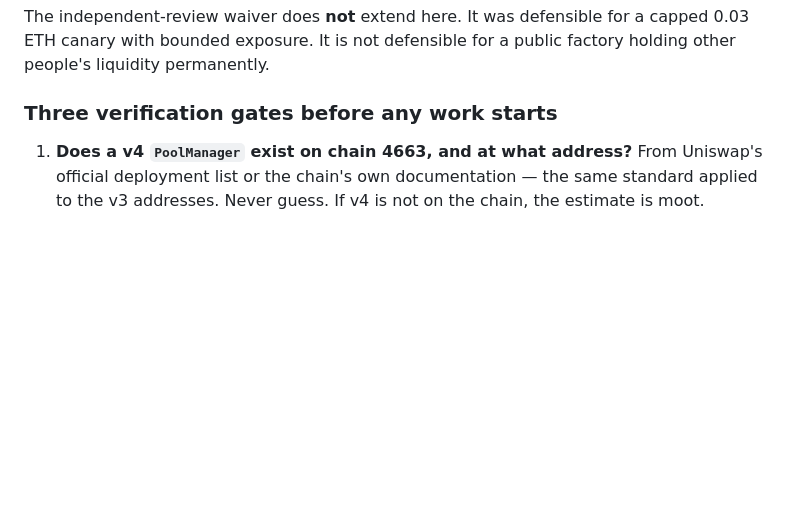
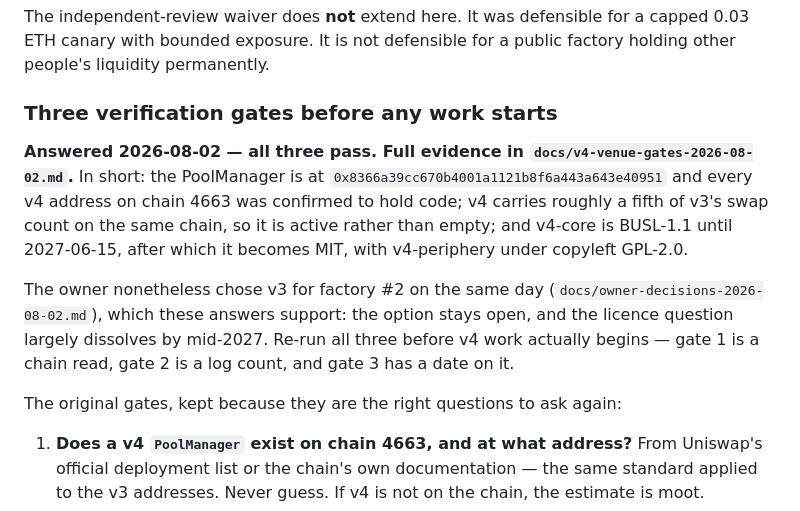
Before and after one commit to Qazza1/doom-launchpad, a Markdown page: docs/launchpad-v2-mechanics.md, the part around the change. GitHub-like rendering; blank space fills up the shorter version.

```diff
--- a/docs/launchpad-v2-mechanics.md
+++ b/docs/launchpad-v2-mechanics.md
@@ -207,6 +207,21 @@ factory holding other people's liquidity permanently.
 
 ### Three verification gates before any work starts
 
+**Answered 2026-08-02 — all three pass. Full evidence in
+`docs/v4-venue-gates-2026-08-02.md`.** In short: the PoolManager is at
+`0x8366a39cc670b4001a1121b8f6a443a643e40951` and every v4 address on chain 4663
+was confirmed to hold code; v4 carries roughly a fifth of v3's swap count on the
+same chain, so it is active rather than empty; and v4-core is BUSL-1.1 until
+2027-06-15, after which it becomes MIT, with v4-periphery under copyleft GPL-2.0.
+
+The owner nonetheless chose v3 for factory #2 on the same day
+(`docs/owner-decisions-2026-08-02.md`), which these answers support: the option
+stays open, and the licence question largely dissolves by mid-2027. Re-run all
+three before v4 work actually begins — gate 1 is a chain read, gate 2 is a log
+count, and gate 3 has a date on it.
+
+The original gates, kept because they are the right questions to ask again:
+
 1. **Does a v4 `PoolManager` exist on chain 4663, and at what address?** From
    Uniswap's official deployment list or the chain's own documentation — the same
    standard applied to the v3 addresses. Never guess. If v4 is not on the chain,
```
Also changed, not shown: docs/roadmap.md (+10 -0 lines).
